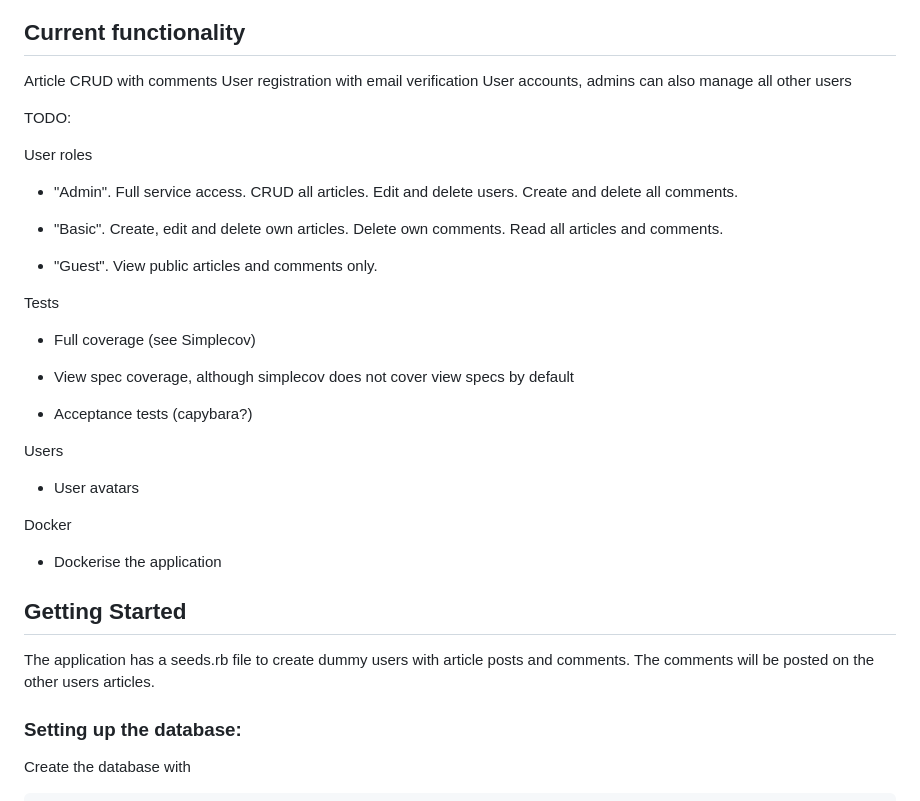
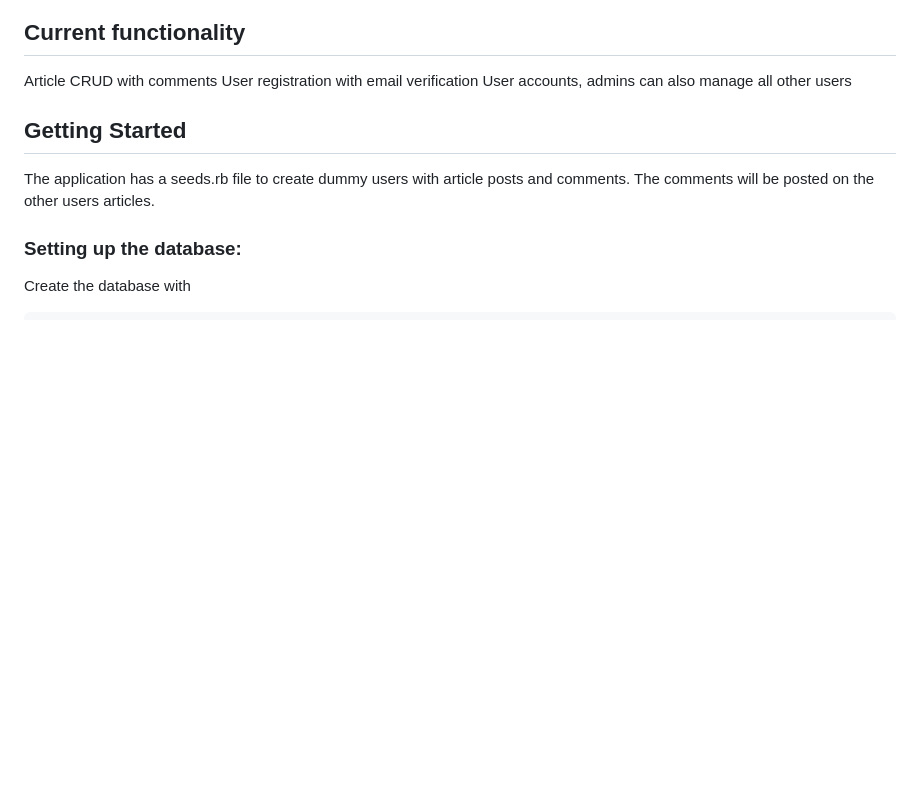
Before and after one commit to ministryofjustice/developer-playground, a Markdown page: README.md, the part around the change. Rendered like a GitHub page; blank space fills up the shorter version.

Commit message:
remove TODO list as its not on the Jira board

```diff
--- a/README.md
+++ b/README.md
@@ -39,30 +39,6 @@ There are 3 user types: "Admin", "Basic" and "Guest". Each user has different pr
 Article CRUD with comments
 User registration with email verification
 User accounts, admins can also manage all other users
-
-TODO:
-
-User roles
-- "Admin". Full service access. CRUD all articles. Edit and delete users. Create and delete all comments.
-
-- "Basic". Create, edit and delete own articles. Delete own comments. Read all articles and comments.
-
-- "Guest". View public articles and comments only.
-
-
-Tests
-- Full coverage (see Simplecov)
-
-- View spec coverage, although simplecov does not cover view specs by default
-
-- Acceptance tests (capybara?)
-
-
-Users
-- User avatars
-
-Docker
-- Dockerise the application
 
 ## Getting Started
 
```
